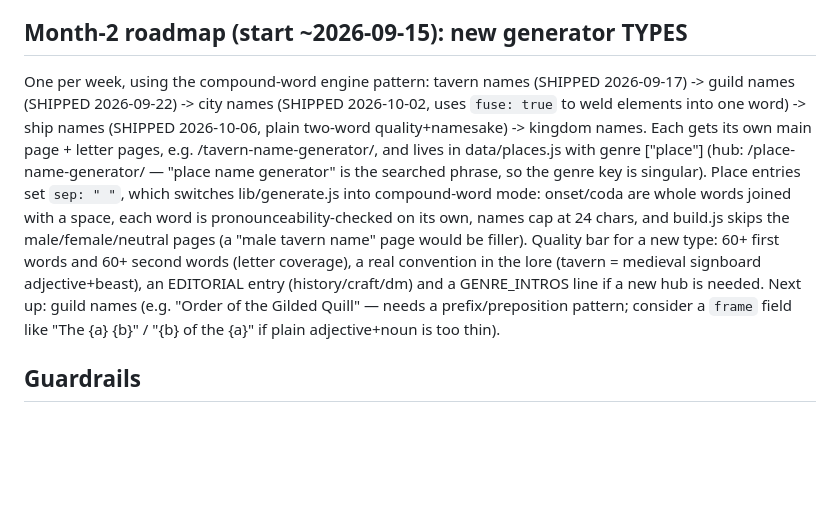
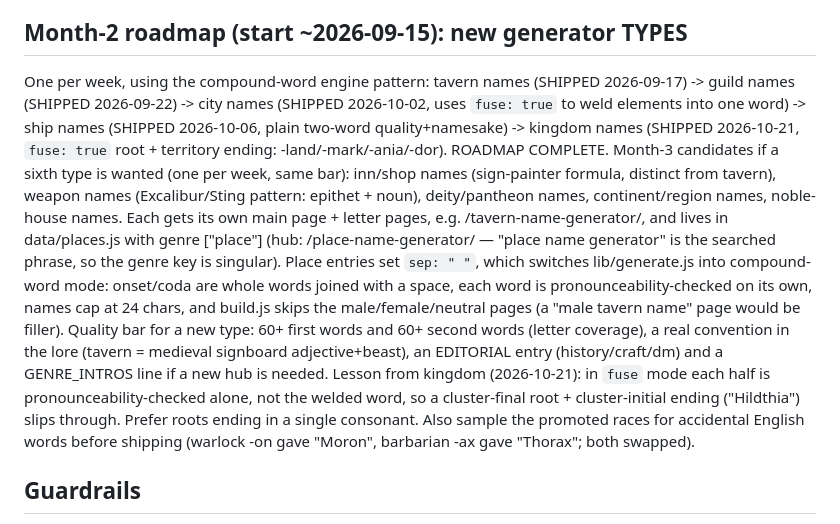
Before and after one commit to judemfon26/dndnamer, a Markdown page: RUNBOOK-weekly-drop.md, the part around the change. GitHub-like rendering; blank space fills up the shorter version.

Commit message:
Runbook: mark kingdom type shipped, roadmap complete, Month-3 candidates + fuse-mode lesson
Co-Authored-By: Claude Fable 5.1 <noreply@anthropic.com>

```diff
--- a/RUNBOOK-weekly-drop.md
+++ b/RUNBOOK-weekly-drop.md
@@ -34,7 +34,10 @@ barbarian-clan, wizard, druid, monk, samurai, viking-clan, roman, egyptian, japa
 
 ## Month-2 roadmap (start ~2026-09-15): new generator TYPES
 One per week, using the compound-word engine pattern:
-tavern names (SHIPPED 2026-09-17) -> guild names (SHIPPED 2026-09-22) -> city names (SHIPPED 2026-10-02, uses `fuse: true` to weld elements into one word) -> ship names (SHIPPED 2026-10-06, plain two-word quality+namesake) -> kingdom names.
+tavern names (SHIPPED 2026-09-17) -> guild names (SHIPPED 2026-09-22) -> city names (SHIPPED 2026-10-02, uses `fuse: true` to weld elements into one word) -> ship names (SHIPPED 2026-10-06, plain two-word quality+namesake) -> kingdom names (SHIPPED 2026-10-21, `fuse: true` root + territory ending: -land/-mark/-ania/-dor).
+ROADMAP COMPLETE. Month-3 candidates if a sixth type is wanted (one per week, same bar):
+inn/shop names (sign-painter formula, distinct from tavern), weapon names (Excalibur/Sting
+pattern: epithet + noun), deity/pantheon names, continent/region names, noble-house names.
 Each gets its own main page + letter pages, e.g. /tavern-name-generator/, and lives in
 data/places.js with genre ["place"] (hub: /place-name-generator/ — "place name generator"
 is the searched phrase, so the genre key is singular). Place entries set `sep: " "`, which
@@ -44,8 +47,10 @@ build.js skips the male/female/neutral pages (a "male tavern name" page would be
 Quality bar for a new type: 60+ first words and 60+ second words (letter coverage),
 a real convention in the lore (tavern = medieval signboard adjective+beast), an EDITORIAL
 entry (history/craft/dm) and a GENRE_INTROS line if a new hub is needed.
-Next up: guild names (e.g. "Order of the Gilded Quill" — needs a prefix/preposition pattern;
-consider a `frame` field like "The {a} {b}" / "{b} of the {a}" if plain adjective+noun is too thin).
+Lesson from kingdom (2026-10-21): in `fuse` mode each half is pronounceability-checked alone,
+not the welded word, so a cluster-final root + cluster-initial ending ("Hildthia") slips through.
+Prefer roots ending in a single consonant. Also sample the promoted races for accidental English
+words before shipping (warlock -on gave "Moron", barbarian -ax gave "Thorax"; both swapped).
 
 ## Guardrails
 - NEVER remove or rename existing live URLs (breaks indexed pages).
```
